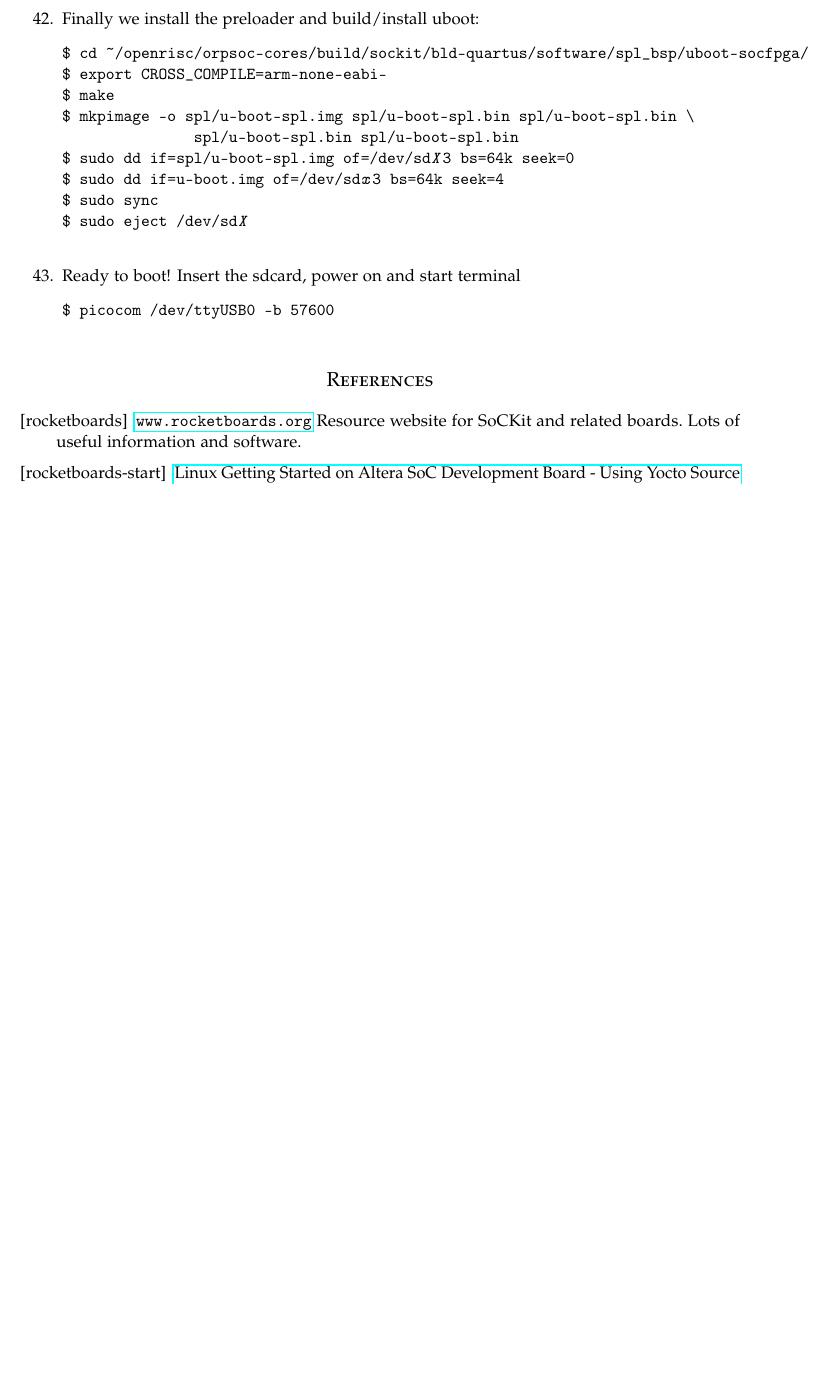
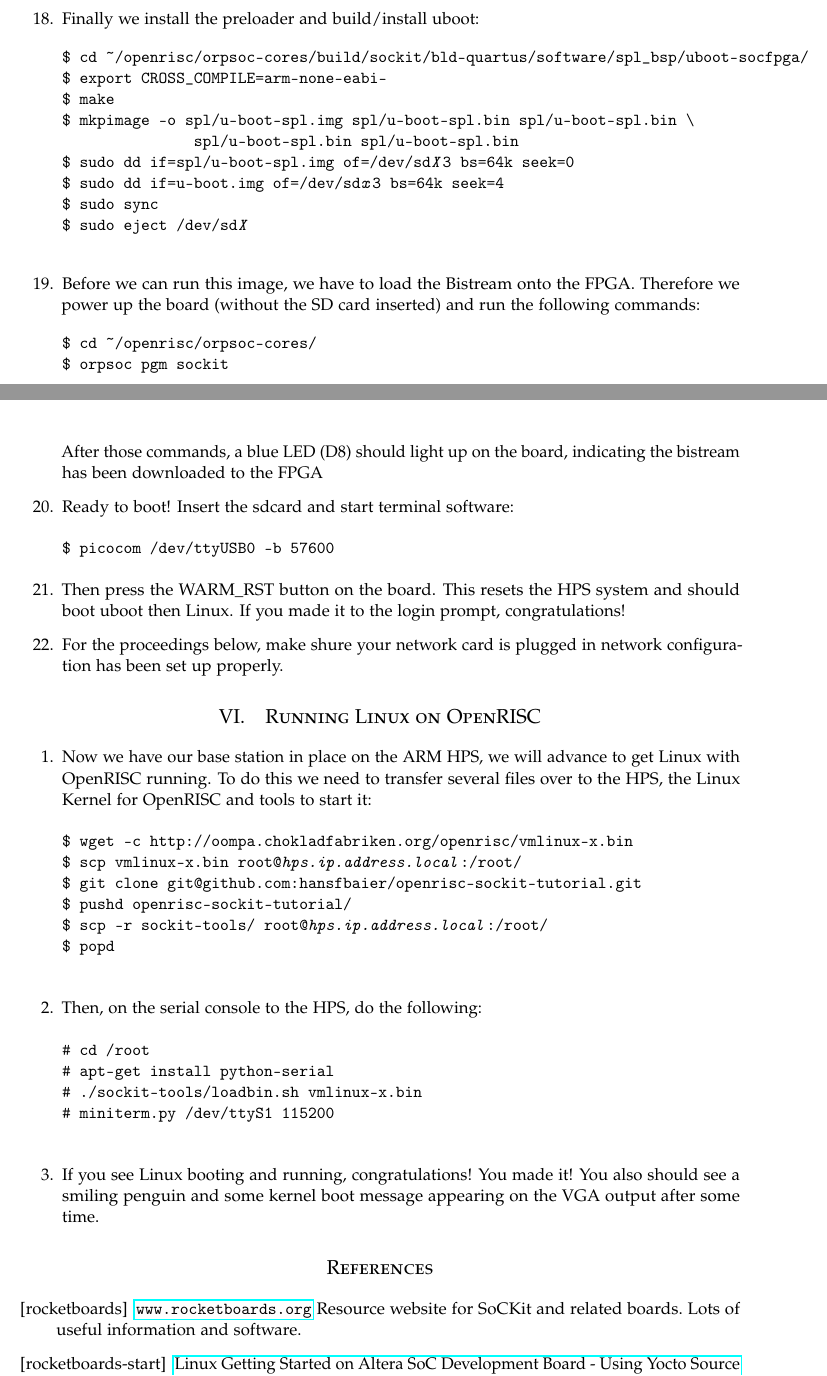
Before and after one commit to hansfbaier/openrisc-sockit-tutorial, a LaTeX paper (openrisc-sockit-tutorial.tex): part of page 8 of 8 before the commit and two parts of pages 8 and 9 of 9 after it, the two joined at a grey line, cut so that both start at the same text, the shorter picture padded with empty space. Compiled offline with pdfLaTeX.

Commit message:
Release 0.1: First complete-ish version of the tutorial

```diff
--- a/openrisc-sockit-tutorial.tex
+++ b/openrisc-sockit-tutorial.tex
@@ -468,14 +476,56 @@ but this image is unsupported (by me) since I did not try it.
 \$ sudo eject /dev/sd\emph{X}
   \end{alltt}
 
-\item Ready to boot! Insert the sdcard, power on and start terminal
-    \begin{alltt}
+\item Before we can run this image, we have to load the Bistream onto
+  the FPGA. Therefore we power up the board (without the SD card
+  inserted) and run the following commands:
+  \begin{alltt}
+\$ cd ~/openrisc/orpsoc-cores/
+\$ orpsoc pgm sockit
+  \end{alltt}
+  After those commands, a blue LED (D8) should light up on the board,
+  indicating the bistream has been downloaded to the FPGA
+
+\item Ready to boot! Insert the sdcard and start terminal software:
+\begin{alltt}
 \$ picocom /dev/ttyUSB0 -b 57600
-    \end{alltt}
+\end{alltt}
 
+\item Then press the WARM\_RST button on the board. This resets the HPS
+  system and should boot uboot then Linux. If you made it to the login
+  prompt, congratulations!
+
+\item For the proceedings below, make shure your network card is
+  plugged in network configuration has been set up properly.
 \end{enumerate}
 
+\section{Running Linux on OpenRISC}
+\begin{enumerate}
+\item Now we have our base station in place on the ARM HPS, we will
+  advance to get Linux with OpenRISC running. To do this we need to
+  transfer several files over to the HPS, the Linux
+  Kernel for OpenRISC and tools to start it:
+  \begin{alltt}
+\$ wget -c http://oompa.chokladfabriken.org/openrisc/vmlinux-x.bin
+\$ scp vmlinux-x.bin root@\emph{hps.ip.address.local}:/root/
+\$ git clone git@github.com:hansfbaier/openrisc-sockit-tutorial.git
+\$ pushd openrisc-sockit-tutorial/
+\$ scp -r sockit-tools/ root@\emph{hps.ip.address.local}:/root/
+\$ popd
+  \end{alltt}
 
+\item Then, on the serial console to the HPS, do the following:
+  \begin{alltt}
+# cd /root
+# apt-get install python-serial
+# ./sockit-tools/loadbin.sh vmlinux-x.bin
+# miniterm.py /dev/ttyS1 115200
+  \end{alltt}
+
+\item If you see Linux booting and running, congratulations! You made
+  it! You also should see a smiling penguin and some kernel boot
+  message appearing on the VGA output after some time.
+\end{enumerate}
 
 %----------------------------------------------------------------------------------------
 %	REFERENCE LIST
```
Also changed, not shown: openrisc-sockit-tutorial.pdf, openrisc-sockit-tutorial.tex (178 more changed lines).
